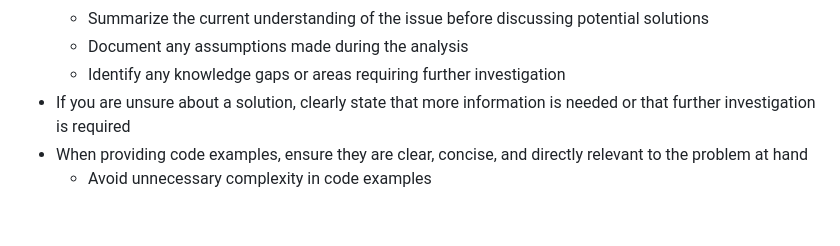
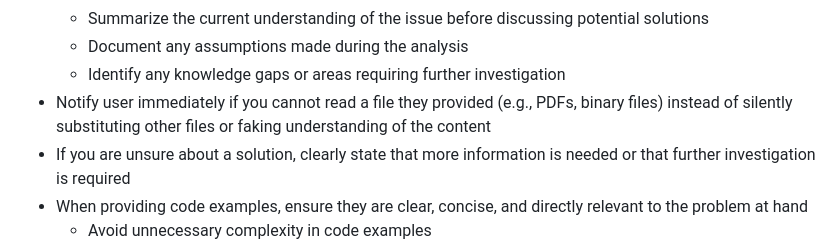
Before and after one commit to FourMInfo/Math_Foundations, a Markdown page: .github/copilot-instructions.md, the part around the change. GitHub-like rendering; blank space fills up the shorter version.

Commit message:
docs: add instruction to notify user when files cannot be read

```diff
--- a/.github/copilot-instructions.md
+++ b/.github/copilot-instructions.md
@@ -95,6 +95,7 @@ Your comprehensive PR description with:
     - Summarize the current understanding of the issue before discussing potential solutions
     - Document any assumptions made during the analysis
     - Identify any knowledge gaps or areas requiring further investigation
+- Notify user immediately if you cannot read a file they provided (e.g., PDFs, binary files) instead of silently substituting other files or faking understanding of the content
 - If you are unsure about a solution, clearly state that more information is needed or that further investigation is required
 - When providing code examples, ensure they are clear, concise, and directly relevant to the problem at hand
     - Avoid unnecessary complexity in code examples
```
